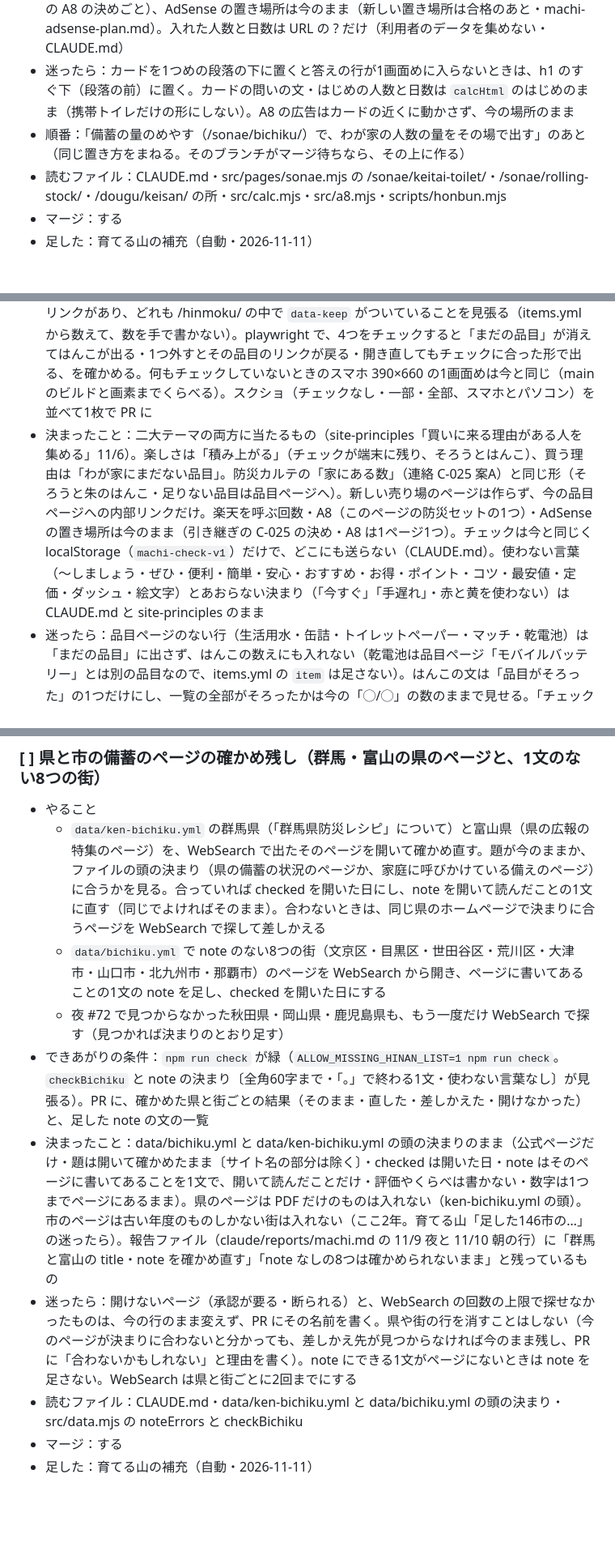
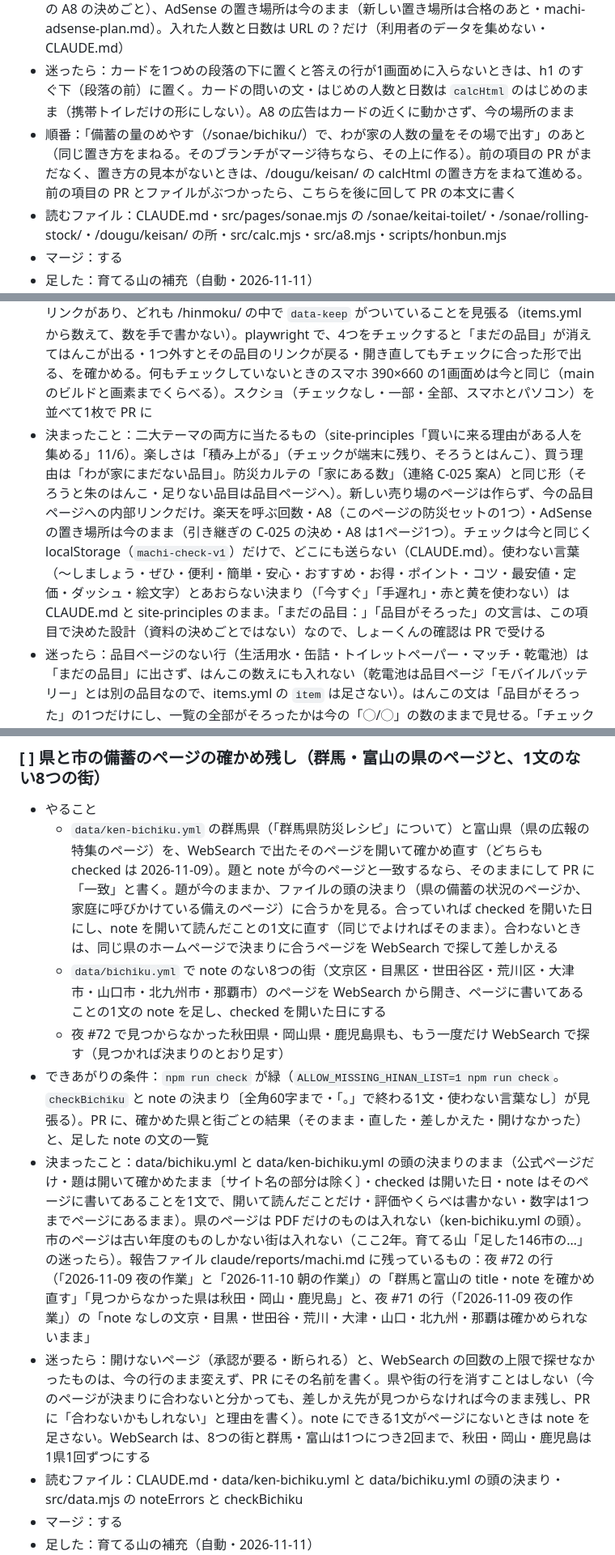
Before and after one commit to juice0402/machi-shakaika, a Markdown page: docs/sodateru.md, 3 parts joined by grey strips. Shown at 81% size. Drawn GitHub-style; blank space fills up the shorter version.

Commit message:
育てる山の補充：点検の指摘を直す（順番・文言の確認・確かめ残しの書き分け）
Co-Authored-By: Claude Opus 5.5 <noreply@anthropic.com>
Claude-Session: https://claude.ai/code/session_015wi4Gg5DSnroZyG1FrKzwy

```diff
--- a/docs/sodateru.md
+++ b/docs/sodateru.md
@@ -155,7 +155,7 @@
 - できあがりの条件：`npm run check` が緑（作業場から e-Stat・国土地理院にはつながらないので `ALLOW_MISSING_HINAN_LIST=1 npm run check`。データは Actions が取って data/ にコミットしたものを使う）。テストで、2ページに `id="calc"` が1つだけあり `CALC_JS` が入っていること、/sonae/keitai-toilet/ の A8 の広告が1つのままなことを見張る（ビルドの結果を見ている今のテストの形をまねる）。スマホ 390×660 で計算の答えの行（水・食事・携帯トイレ）が1画面めに入る。`?n=2&d=7` で開くと2人・7日分の数になる。地の文の字数（`node scripts/honbun.mjs dist --pages`）が2ページともめやすの900字を下回らない。2ページのスマホとパソコンのスクショを並べて1枚で PR に
 - 決まったこと：連絡 C-026（11/6）の決まり「表示の多い答えのページから順に、来る理由を足しつづける」の③「自分で計算できる・自分の数字が残る」。答えのページは消さない・下げない（C-026）。1行で済む答えはページの上に書いてよく、そのすぐ下に道具を置く（site-principles「AIの検索の答えに負けない作り」）。/sonae/ のページは検索の順位がよいまとまり（search-data-machi.md 11/6 の回：/sonae/ 4ページ・9表示・21.4位、11/2 の回の見立て「順位がよいのは備え」）。計算の部品と数字は今の `calcHtml`・`CALC_JS` と data/items.yml のまま（数字を本文に直接書かない・CLAUDE.md）。A8 は1ページ1つ・答えのあと（引き継ぎの A8 の決めごと）、AdSense の置き場所は今のまま（新しい置き場所は合格のあと・machi-adsense-plan.md）。入れた人数と日数は URL の ? だけ（利用者のデータを集めない・CLAUDE.md）
 - 迷ったら：カードを1つめの段落の下に置くと答えの行が1画面めに入らないときは、h1 のすぐ下（段落の前）に置く。カードの問いの文・はじめの人数と日数は `calcHtml` のはじめのまま（携帯トイレだけの形にしない）。A8 の広告はカードの近くに動かさず、今の場所のまま
-- 順番：「備蓄の量のめやす（/sonae/bichiku/）で、わが家の人数の量をその場で出す」のあと（同じ置き方をまねる。そのブランチがマージ待ちなら、その上に作る）
+- 順番：「備蓄の量のめやす（/sonae/bichiku/）で、わが家の人数の量をその場で出す」のあと（同じ置き方をまねる。そのブランチがマージ待ちなら、その上に作る）。前の項目の PR がまだなく、置き方の見本がないときは、/dougu/keisan/ の calcHtml の置き方をまねて進める。前の項目の PR とファイルがぶつかったら、こちらを後に回して PR の本文に書く
 - 読むファイル：CLAUDE.md・src/pages/sonae.mjs の /sonae/keitai-toilet/・/sonae/rolling-stock/・/dougu/keisan/ の所・src/calc.mjs・src/a8.mjs・scripts/honbun.mjs
 - マージ：する
 - 足した：育てる山の補充（自動・2026-11-11）
@@ -166,7 +166,7 @@
   - `CHECK_JS` で、チェックした行の品目のリンクには `hidden` をつけ、外したら戻す。品目ページのある行が全部チェックされたら、リンクの代わりに防災カルテの「◯日分そろった」と同じ朱のはんこ（`HAN` と、`src/pages/karte.mjs` の `.ok` と同じ見た目）で「品目がそろった」の1行にする。リンクは HTML に書いておくので、カードの人数と日数を変えると `CALC_JS` が `data-keep` の URL を書きかえる
   - 行の頭のことばは「まだの品目：」。持ち出す袋の一覧には足さない
 - できあがりの条件：`npm run check` が緑（`ALLOW_MISSING_HINAN_LIST=1 npm run check`）。テストで、/dougu/check/ の data-mada の行に、家に置く備えの品目ページのある行の数だけリンクがあり、どれも /hinmoku/ の中で `data-keep` がついていることを見張る（items.yml から数えて、数を手で書かない）。playwright で、4つをチェックすると「まだの品目」が消えてはんこが出る・1つ外すとその品目のリンクが戻る・開き直してもチェックに合った形で出る、を確かめる。何もチェックしていないときのスマホ 390×660 の1画面めは今と同じ（main のビルドと画素までくらべる）。スクショ（チェックなし・一部・全部、スマホとパソコン）を並べて1枚で PR に
-- 決まったこと：二大テーマの両方に当たるもの（site-principles「買いに来る理由がある人を集める」11/6）。楽しさは「積み上がる」（チェックが端末に残り、そろうとはんこ）、買う理由は「わが家にまだない品目」。防災カルテの「家にある数」（連絡 C-025 案A）と同じ形（そろうと朱のはんこ・足りない品目は品目ページへ）。新しい売り場のページは作らず、今の品目ページへの内部リンクだけ。楽天を呼ぶ回数・A8（このページの防災セットの1つ）・AdSense の置き場所は今のまま（引き継ぎの C-025 の決め・A8 は1ページ1つ）。チェックは今と同じく localStorage（`machi-check-v1`）だけで、どこにも送らない（CLAUDE.md）。使わない言葉（〜しましょう・ぜひ・便利・簡単・安心・おすすめ・お得・ポイント・コツ・最安値・定価・ダッシュ・絵文字）とあおらない決まり（「今すぐ」「手遅れ」・赤と黄を使わない）は CLAUDE.md と site-principles のまま
+- 決まったこと：二大テーマの両方に当たるもの（site-principles「買いに来る理由がある人を集める」11/6）。楽しさは「積み上がる」（チェックが端末に残り、そろうとはんこ）、買う理由は「わが家にまだない品目」。防災カルテの「家にある数」（連絡 C-025 案A）と同じ形（そろうと朱のはんこ・足りない品目は品目ページへ）。新しい売り場のページは作らず、今の品目ページへの内部リンクだけ。楽天を呼ぶ回数・A8（このページの防災セットの1つ）・AdSense の置き場所は今のまま（引き継ぎの C-025 の決め・A8 は1ページ1つ）。チェックは今と同じく localStorage（`machi-check-v1`）だけで、どこにも送らない（CLAUDE.md）。使わない言葉（〜しましょう・ぜひ・便利・簡単・安心・おすすめ・お得・ポイント・コツ・最安値・定価・ダッシュ・絵文字）とあおらない決まり（「今すぐ」「手遅れ」・赤と黄を使わない）は CLAUDE.md と site-principles のまま。「まだの品目：」「品目がそろった」の文言は、この項目で決めた設計（資料の決めごとではない）なので、しょーくんの確認は PR で受ける
 - 迷ったら：品目ページのない行（生活用水・缶詰・トイレットペーパー・マッチ・乾電池）は「まだの品目」に出さず、はんこの数えにも入れない（乾電池は品目ページ「モバイルバッテリー」とは別の品目なので、items.yml の `item` は足さない）。はんこの文は「品目がそろった」の1つだけにし、一覧の全部がそろったかは今の「◯/◯」の数のままで見せる。「チェックをすべて消す」を押したら、リンクは全部戻す。はんこの見た目がこのページで出ないときは、karte.mjs の `.ok` の CSS をこのページの CSS にも入れる（新しい色は足さない）
 - 読むファイル：CLAUDE.md・src/pages/dougu.mjs・src/calc.mjs の data-keep の所・src/data.mjs の checkEntries・data/items.yml の checklists と各品目の page・src/pages/karte.mjs の .ok・src/karte-core.mjs の「そろった」の所・src/layout.mjs の HAN
 - マージ：する
@@ -174,12 +174,12 @@
 
 ### [ ] 県と市の備蓄のページの確かめ残し（群馬・富山の県のページと、1文のない8つの街）
 - やること
-  - `data/ken-bichiku.yml` の群馬県（「群馬県防災レシピ」について）と富山県（県の広報の特集のページ）を、WebSearch で出たそのページを開いて確かめ直す。題が今のままか、ファイルの頭の決まり（県の備蓄の状況のページか、家庭に呼びかけている備えのページ）に合うかを見る。合っていれば checked を開いた日にし、note を開いて読んだことの1文に直す（同じでよければそのまま）。合わないときは、同じ県のホームページで決まりに合うページを WebSearch で探して差しかえる
+  - `data/ken-bichiku.yml` の群馬県（「群馬県防災レシピ」について）と富山県（県の広報の特集のページ）を、WebSearch で出たそのページを開いて確かめ直す（どちらも checked は 2026-11-09）。題と note が今のページと一致するなら、そのままにして PR に「一致」と書く。題が今のままか、ファイルの頭の決まり（県の備蓄の状況のページか、家庭に呼びかけている備えのページ）に合うかを見る。合っていれば checked を開いた日にし、note を開いて読んだことの1文に直す（同じでよければそのまま）。合わないときは、同じ県のホームページで決まりに合うページを WebSearch で探して差しかえる
   - `data/bichiku.yml` で note のない8つの街（文京区・目黒区・世田谷区・荒川区・大津市・山口市・北九州市・那覇市）のページを WebSearch から開き、ページに書いてあることの1文の note を足し、checked を開いた日にする
   - 夜 #72 で見つからなかった秋田県・岡山県・鹿児島県も、もう一度だけ WebSearch で探す（見つかれば決まりのとおり足す）
 - できあがりの条件：`npm run check` が緑（`ALLOW_MISSING_HINAN_LIST=1 npm run check`。`checkBichiku` と note の決まり〔全角60字まで・「。」で終わる1文・使わない言葉なし〕が見張る）。PR に、確かめた県と街ごとの結果（そのまま・直した・差しかえた・開けなかった）と、足した note の文の一覧
-- 決まったこと：data/bichiku.yml と data/ken-bichiku.yml の頭の決まりのまま（公式ページだけ・題は開いて確かめたまま〔サイト名の部分は除く〕・checked は開いた日・note はそのページに書いてあることを1文で、開いて読んだことだけ・評価やくらべは書かない・数字は1つまでページにあるまま）。県のページは PDF だけのものは入れない（ken-bichiku.yml の頭）。市のページは古い年度のものしかない街は入れない（ここ2年。育てる山「足した146市の…」の迷ったら）。報告ファイル（claude/reports/machi.md の 11/9 夜と 11/10 朝の行）に「群馬と富山の title・note を確かめ直す」「note なしの8つは確かめられないまま」と残っているもの
-- 迷ったら：開けないページ（承認が要る・断られる）と、WebSearch の回数の上限で探せなかったものは、今の行のまま変えず、PR にその名前を書く。県や街の行を消すことはしない（今のページが決まりに合わないと分かっても、差しかえ先が見つからなければ今のまま残し、PR に「合わないかもしれない」と理由を書く）。note にできる1文がページにないときは note を足さない。WebSearch は県と街ごとに2回までにする
+- 決まったこと：data/bichiku.yml と data/ken-bichiku.yml の頭の決まりのまま（公式ページだけ・題は開いて確かめたまま〔サイト名の部分は除く〕・checked は開いた日・note はそのページに書いてあることを1文で、開いて読んだことだけ・評価やくらべは書かない・数字は1つまでページにあるまま）。県のページは PDF だけのものは入れない（ken-bichiku.yml の頭）。市のページは古い年度のものしかない街は入れない（ここ2年。育てる山「足した146市の…」の迷ったら）。報告ファイル claude/reports/machi.md に残っているもの：夜 #72 の行（「2026-11-09 夜の作業」と「2026-11-10 朝の作業」）の「群馬と富山の title・note を確かめ直す」「見つからなかった県は秋田・岡山・鹿児島」と、夜 #71 の行（「2026-11-09 夜の作業」）の「note なしの文京・目黒・世田谷・荒川・大津・山口・北九州・那覇は確かめられないまま」
+- 迷ったら：開けないページ（承認が要る・断られる）と、WebSearch の回数の上限で探せなかったものは、今の行のまま変えず、PR にその名前を書く。県や街の行を消すことはしない（今のページが決まりに合わないと分かっても、差しかえ先が見つからなければ今のまま残し、PR に「合わないかもしれない」と理由を書く）。note にできる1文がページにないときは note を足さない。WebSearch は、8つの街と群馬・富山は1つにつき2回まで、秋田・岡山・鹿児島は1県1回ずつにする
 - 読むファイル：CLAUDE.md・data/ken-bichiku.yml と data/bichiku.yml の頭の決まり・src/data.mjs の noteErrors と checkBichiku
 - マージ：する
 - 足した：育てる山の補充（自動・2026-11-11）
```
